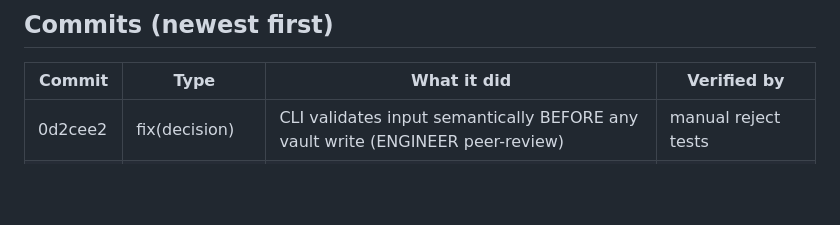
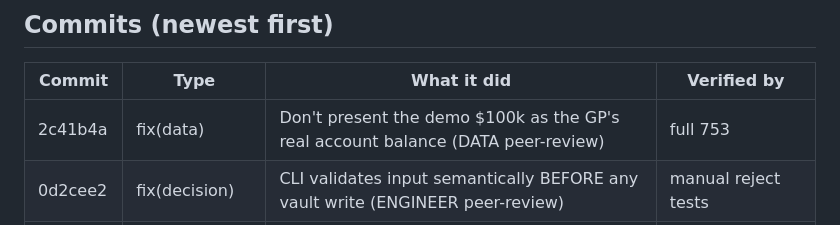
Before and after one commit to mega-byte2600/hedge-desk, a Markdown page: docs/status/BML_PROGRESS_2026-09-19.md, the part around the change. Rendered like a GitHub page; blank space fills up the shorter version.

Commit message:
docs(status): dashboard — DATA peer-review fix

```diff
--- a/docs/status/BML_PROGRESS_2026-09-19.md
+++ b/docs/status/BML_PROGRESS_2026-09-19.md
@@ -8,6 +8,7 @@ measured by a command; VALIDATED = matches the GP's stated expectations. Full su
 
 | Commit | Type | What it did | Verified by |
 |---|---|---|---|
+| 2c41b4a | fix(data) | Don't present the demo $100k as the GP's real account balance (DATA peer-review) | full 753 |
 | 0d2cee2 | fix(decision) | CLI validates input semantically BEFORE any vault write (ENGINEER peer-review) | manual reject tests |
 | ab8a070 | fix(quant) | csp_scan collateral now credit-offset, consistent with evaluate_premium (QUANT+RISK) | csp 4/4, full 753 |
 | 04c4952 | docs(morning) | one-page overnight build review for the GP | doc review |
```
